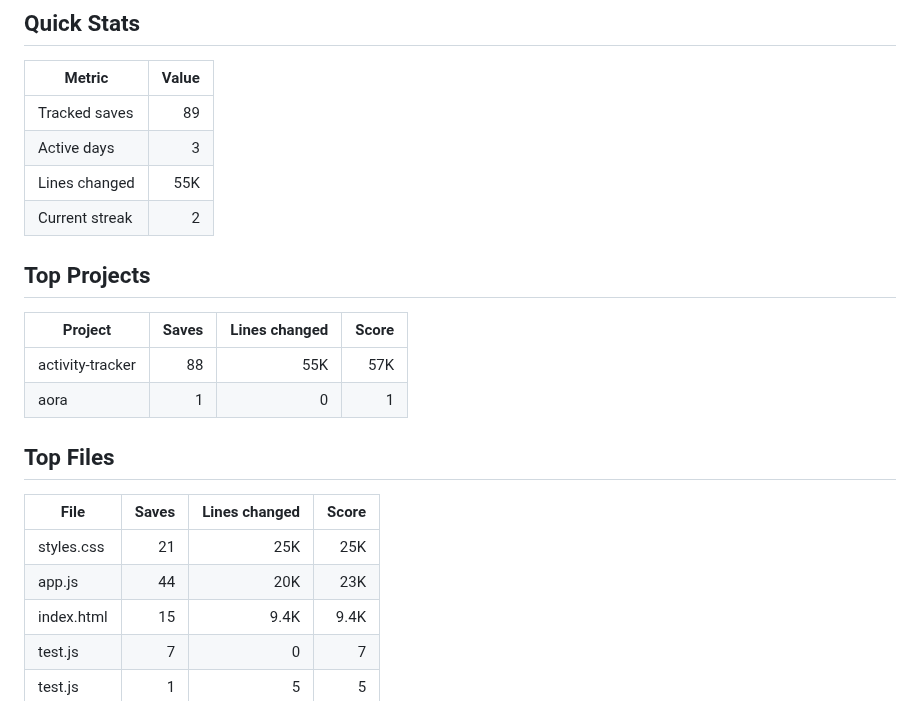
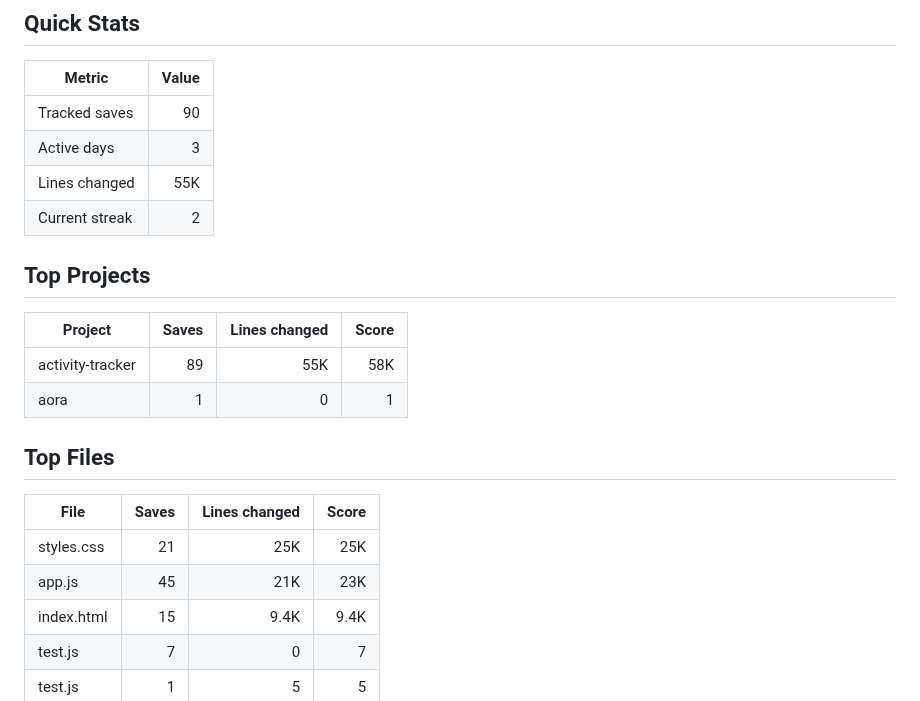
Before and after one commit to Sonkarrushikesh22/activity-tracker, a Markdown page: visualizations/README.md, the part around one of its changes. Rendered like a GitHub page.

Commit message:
Update visualizations

```diff
--- a/visualizations/README.md
+++ b/visualizations/README.md
@@ -6,7 +6,7 @@ PNG assets are generated for profile display. SVG versions remain here for debug
 
 | Metric | Value |
 | --- | ---: |
-| Tracked saves | 89 |
+| Tracked saves | 90 |
 | Active days | 3 |
 | Lines changed | 55K |
 | Current streak | 2 |
@@ -15,7 +15,7 @@ PNG assets are generated for profile display. SVG versions remain here for debug
 
 | Project | Saves | Lines changed | Score |
 | --- | ---: | ---: | ---: |
-| activity-tracker | 88 | 55K | 57K |
+| activity-tracker | 89 | 55K | 58K |
 | aora | 1 | 0 | 1 |
 
 ## Top Files
@@ -23,7 +23,7 @@ PNG assets are generated for profile display. SVG versions remain here for debug
 | File | Saves | Lines changed | Score |
 | --- | ---: | ---: | ---: |
 | styles.css | 21 | 25K | 25K |
-| app.js | 44 | 20K | 23K |
+| app.js | 45 | 21K | 23K |
 | index.html | 15 | 9.4K | 9.4K |
 | test.js | 7 | 0 | 7 |
 | test.js | 1 | 5 | 5 |
```
Also changed, not shown: other parts of visualizations/README.md (+1 -1 lines), visualizations/activity-chart.png, visualizations/summary-card.png, 2 other files.
